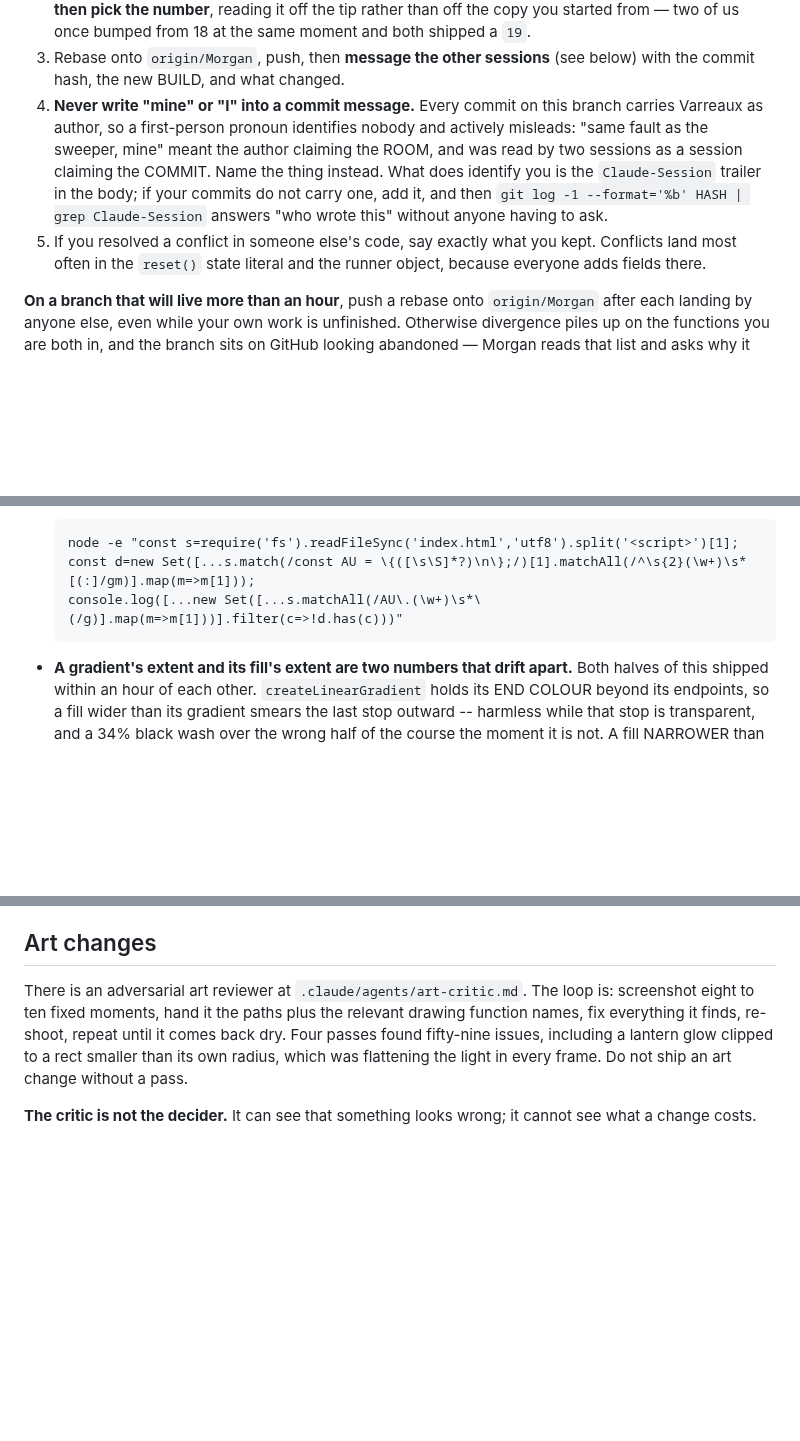
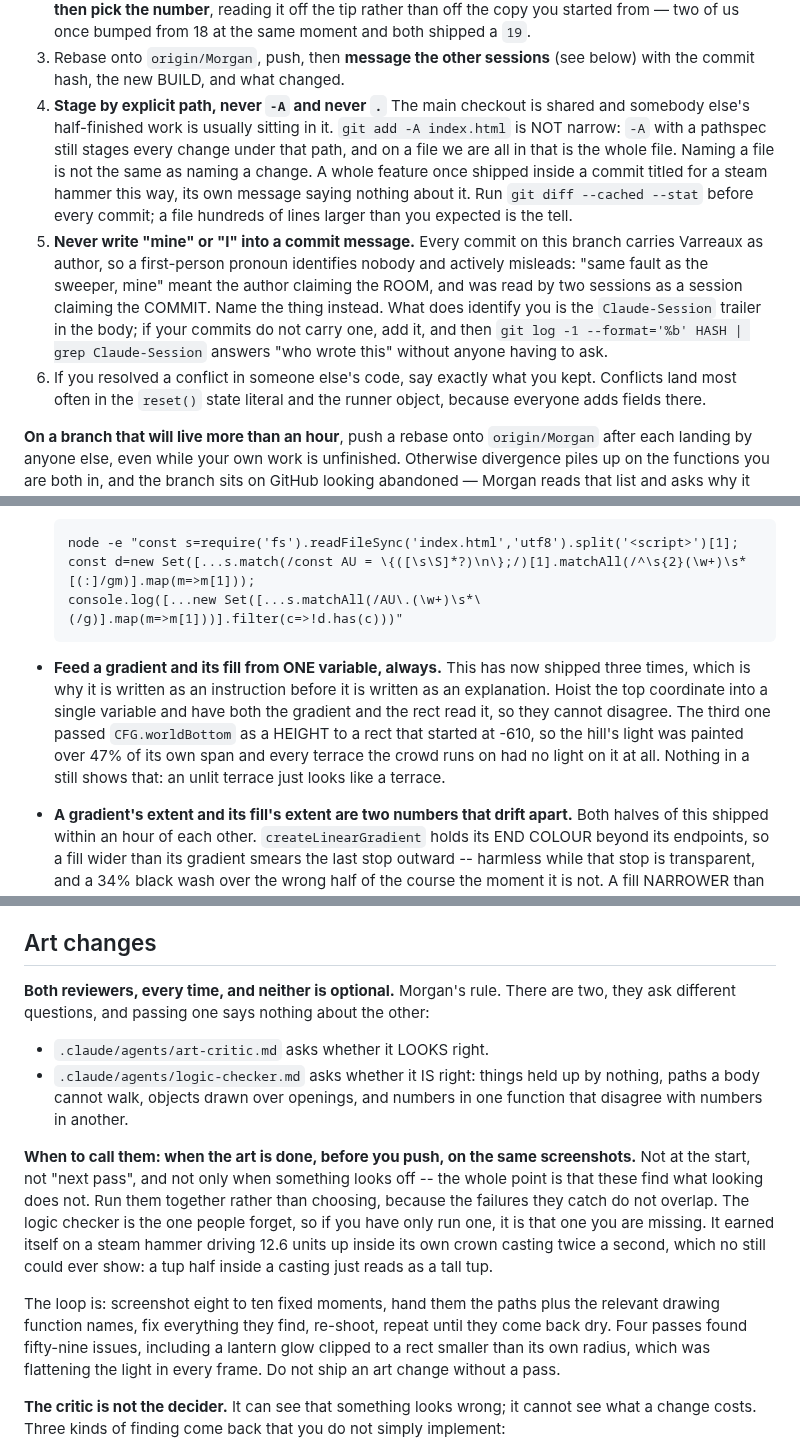
Before and after one commit to Varreaux/hundred-runners, a Markdown page: CLAUDE.md, 3 parts joined by grey strips. GitHub-like rendering; blank space fills up the shorter version.

Commit message:
Four rules Morgan asked for: both reviewers, one gradient variable, transforms, staging
All four are his, written down because each has already cost something more than
once and none of them was in here.

Both reviewers, every time. The art critic asks whether it LOOKS right and the
logic checker asks whether it IS right, and passing one says nothing about the
other. The logic checker was in this file exactly once, inside a note about the
harness pause, which is why nobody was sure when it gets called. It gets called
when the art is done, before the push, on the same screenshots as the critic, and
not only when something looks off. It earned itself on a steam hammer driving 12.6
units up inside its own crown casting twice a second, which no still can show: a
tup half inside a casting reads as a tall tup.

A gradient and its fill read ONE variable. Written as an instruction above the
existing explanation, because the explanation has now been in this file through
two further shippings of the same fault. The third passed CFG.worldBottom as a
HEIGHT to a rect starting at -610, so the hill's light covered 47% of its own span
and every terrace the crowd runs on had none on it.

A tool that measures drawing must honour the transform stack. Ignoring save, scale
and translate does not under-report, it invents, and then it accuses the game: a
contact shadow read as 65 units through the floor because it is an arc of radius 64
under ctx.scale(1, 7/64).

Stage by explicit path. `git add -A index.html` is not narrow -- `-A` with a
pathspec still stages every change under that path, and on a shared file that is
the whole file. Naming a file is not the same as naming a change. A whole feature
shipped inside a commit titled for a steam hammer this way. `git diff --cached
--stat` before committing is the check that catches it.

The list under "Every change you push" gained an item, so its last two are
renumbered 5 and 6.

Claude-Session: Hundred runners move handover

Co-Authored-By: Claude Opus 5 <noreply@anthropic.com>

````diff
--- a/CLAUDE.md
+++ b/CLAUDE.md
@@ -97,7 +97,15 @@ sound for hours and the one question that mattered took him ten seconds.
    once bumped from 18 at the same moment and both shipped a `19`.
 3. Rebase onto `origin/Morgan`, push, then **message the other sessions** (see
    below) with the commit hash, the new BUILD, and what changed.
-4. **Never write "mine" or "I" into a commit message.** Every commit on this
+4. **Stage by explicit path, never `-A` and never `.`** The main checkout is
+   shared and somebody else's half-finished work is usually sitting in it. `git add
+   -A index.html` is NOT narrow: `-A` with a pathspec still stages every change under
+   that path, and on a file we are all in that is the whole file. Naming a file is not
+   the same as naming a change. A whole feature once shipped inside a commit titled
+   for a steam hammer this way, its own message saying nothing about it. Run
+   `git diff --cached --stat` before every commit; a file hundreds of lines larger
+   than you expected is the tell.
+5. **Never write "mine" or "I" into a commit message.** Every commit on this
    branch carries Varreaux as author, so a first-person pronoun identifies
    nobody and actively misleads: "same fault as the sweeper, mine" meant the
    author claiming the ROOM, and was read by two sessions as a session claiming
@@ -105,7 +113,7 @@ sound for hours and the one question that mattered took him ten seconds.
    `Claude-Session` trailer in the body; if your commits do not carry one, add
    it, and then `git log -1 --format='%b' HASH | grep Claude-Session` answers
    "who wrote this" without anyone having to ask.
-5. If you resolved a conflict in someone else's code, say exactly what you kept.
+6. If you resolved a conflict in someone else's code, say exactly what you kept.
    Conflicts land most often in the `reset()` state literal and the runner
    object, because everyone adds fields there.
 
@@ -402,6 +410,14 @@ from `index.html` with the `'use strict'` line removed.
   console.log([...new Set([...s.matchAll(/AU\.(\w+)\s*\(/g)].map(m=>m[1]))].filter(c=>!d.has(c)))"
   ```
 
+- **Feed a gradient and its fill from ONE variable, always.** This has now shipped
+  three times, which is why it is written as an instruction before it is written as
+  an explanation. Hoist the top coordinate into a single variable and have both the
+  gradient and the rect read it, so they cannot disagree. The third one passed
+  `CFG.worldBottom` as a HEIGHT to a rect that started at -610, so the hill's light
+  was painted over 47% of its own span and every terrace the crowd runs on had no
+  light on it at all. Nothing in a still shows that: an unlit terrace just looks
+  like a terrace.
 - **A gradient's extent and its fill's extent are two numbers that drift apart.**
   Both halves of this shipped within an hour of each other. `createLinearGradient`
   holds its END COLOUR beyond its endpoints, so a fill wider than its gradient
@@ -421,10 +437,26 @@ from `index.html` with the `'use strict'` line removed.
 
 ## Art changes
 
-There is an adversarial art reviewer at `.claude/agents/art-critic.md`. The loop
-is: screenshot eight to ten fixed moments, hand it the paths plus the relevant
-drawing function names, fix everything it finds, re-shoot, repeat until it comes
-back dry. Four passes found fifty-nine issues, including a lantern glow clipped
+**Both reviewers, every time, and neither is optional.** Morgan's rule. There are
+two, they ask different questions, and passing one says nothing about the other:
+
+- `.claude/agents/art-critic.md` asks whether it LOOKS right.
+- `.claude/agents/logic-checker.md` asks whether it IS right: things held up by
+  nothing, paths a body cannot walk, objects drawn over openings, and numbers in
+  one function that disagree with numbers in another.
+
+**When to call them: when the art is done, before you push, on the same
+screenshots.** Not at the start, not "next pass", and not only when something
+looks off -- the whole point is that these find what looking does not. Run them
+together rather than choosing, because the failures they catch do not overlap. The
+logic checker is the one people forget, so if you have only run one, it is that one
+you are missing. It earned itself on a steam hammer driving 12.6 units up inside
+its own crown casting twice a second, which no still could ever show: a tup half
+inside a casting just reads as a tall tup.
+
+The loop is: screenshot eight to ten fixed moments, hand them the paths plus the
+relevant drawing function names, fix everything they find, re-shoot, repeat until
+they come back dry. Four passes found fifty-nine issues, including a lantern glow clipped
 to a rect smaller than its own radius, which was flattening the light in every
 frame. Do not ship an art change without a pass.
 
````
Also changed, not shown: other parts of CLAUDE.md (+7 -0 lines).
